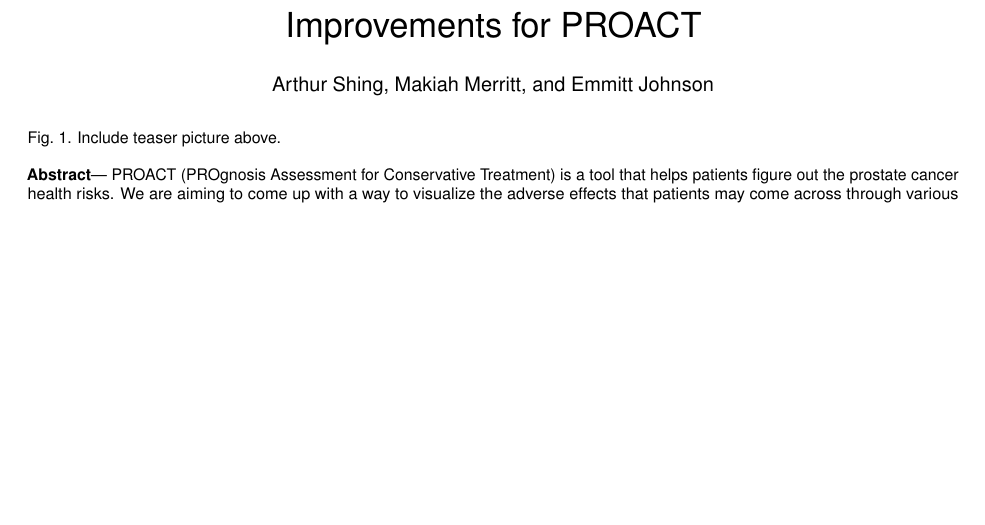
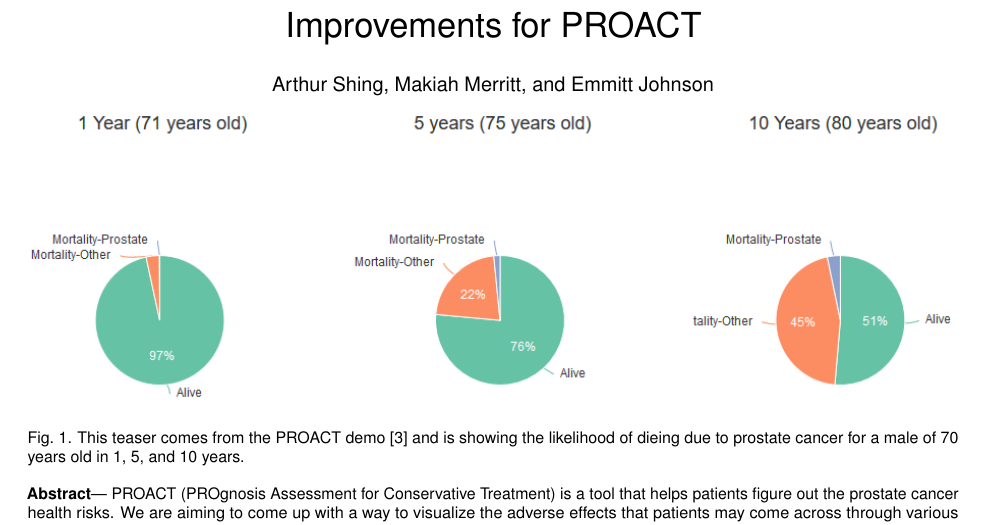
Before and after one commit to makiahmer/cs458, a LaTeX document (part02/latex_documents/final_paper.tex): part of page 1 of 4, cut so that both start at the same text, the shorter picture padded with empty space. Compiled offline with pdfLaTeX.

Commit message:
final changes to the project

```diff
--- a/part02/latex_documents/final_paper.tex
+++ b/part02/latex_documents/final_paper.tex
@@ -99,7 +99,7 @@
 \abstract{
         PROACT (PROgnosis Assessment for Conservative Treatment) is a tool that helps patients figure out the prostate cancer health risks.
         We are aiming to come up with a way to visualize the adverse effects that patients may come across through various treatments.
-        [insert results here]%
+        We had trouble finding data, so we ended up doing a simple visualization of treatment options as well as side effects. %
 } % end of abstract
 
 %% Keywords that describe your work. Will show as 'Index Terms' in journal
@@ -119,8 +119,8 @@
 %% Uncomment below to include a teaser figure.
 \teaser{
   \centering
-  %\includegraphics[width=\linewidth]{}
-  \caption{Include teaser picture above.}
+  \includegraphics[width=\linewidth]{teaser}
+  \caption{This teaser comes from the PROACT demo \cite{PROACTDemo:2016} and is showing the likelihood of dieing due to prostate cancer for a male of 70 years old in 1, 5, and 10 years.}
 	\label{fig:teaser}
 }
 
```
Also changed, not shown: part02/latex_documents/final_paper.pdf, part02/latex_documents/teaser.png (added), 5 other files.
